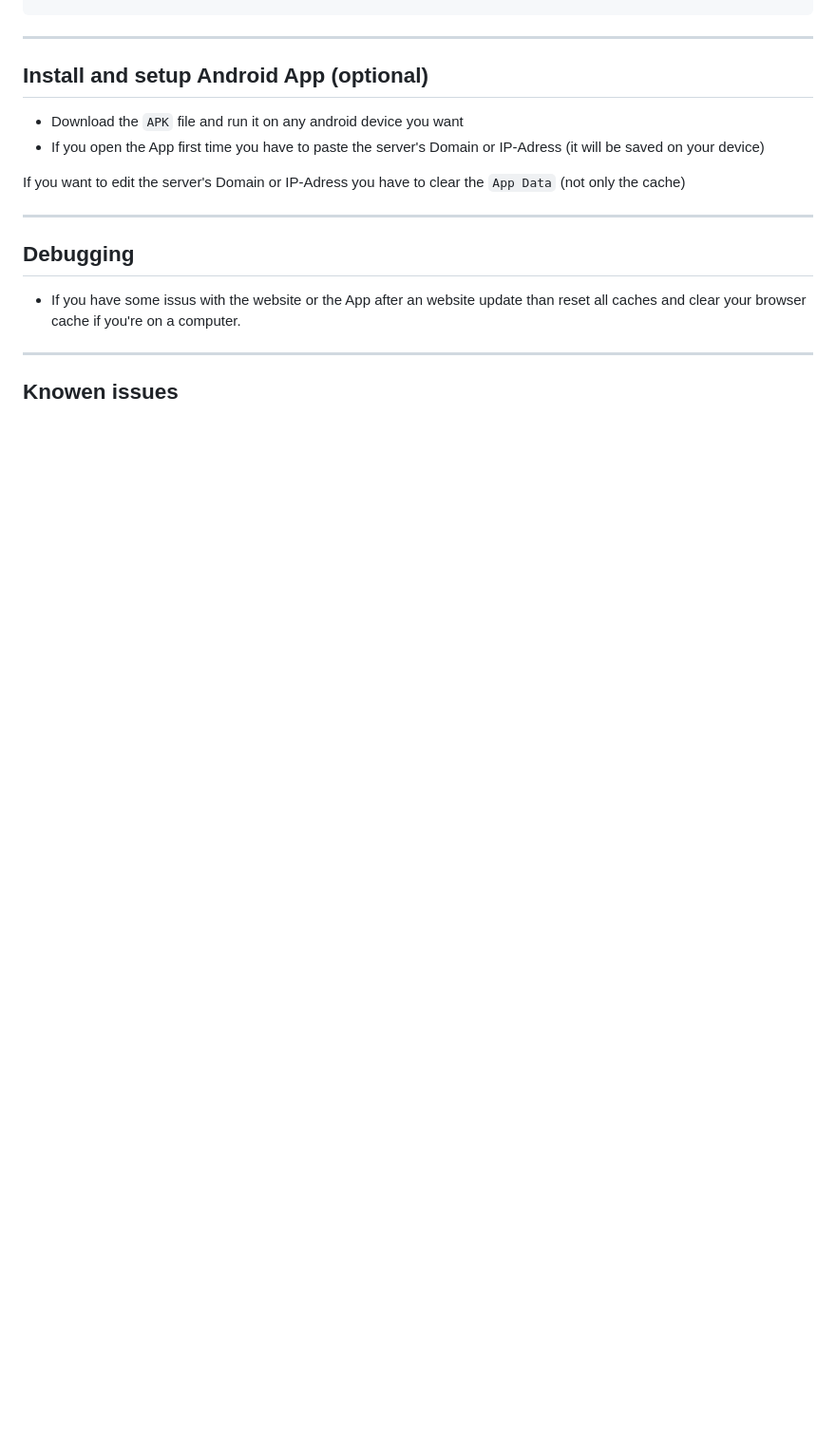
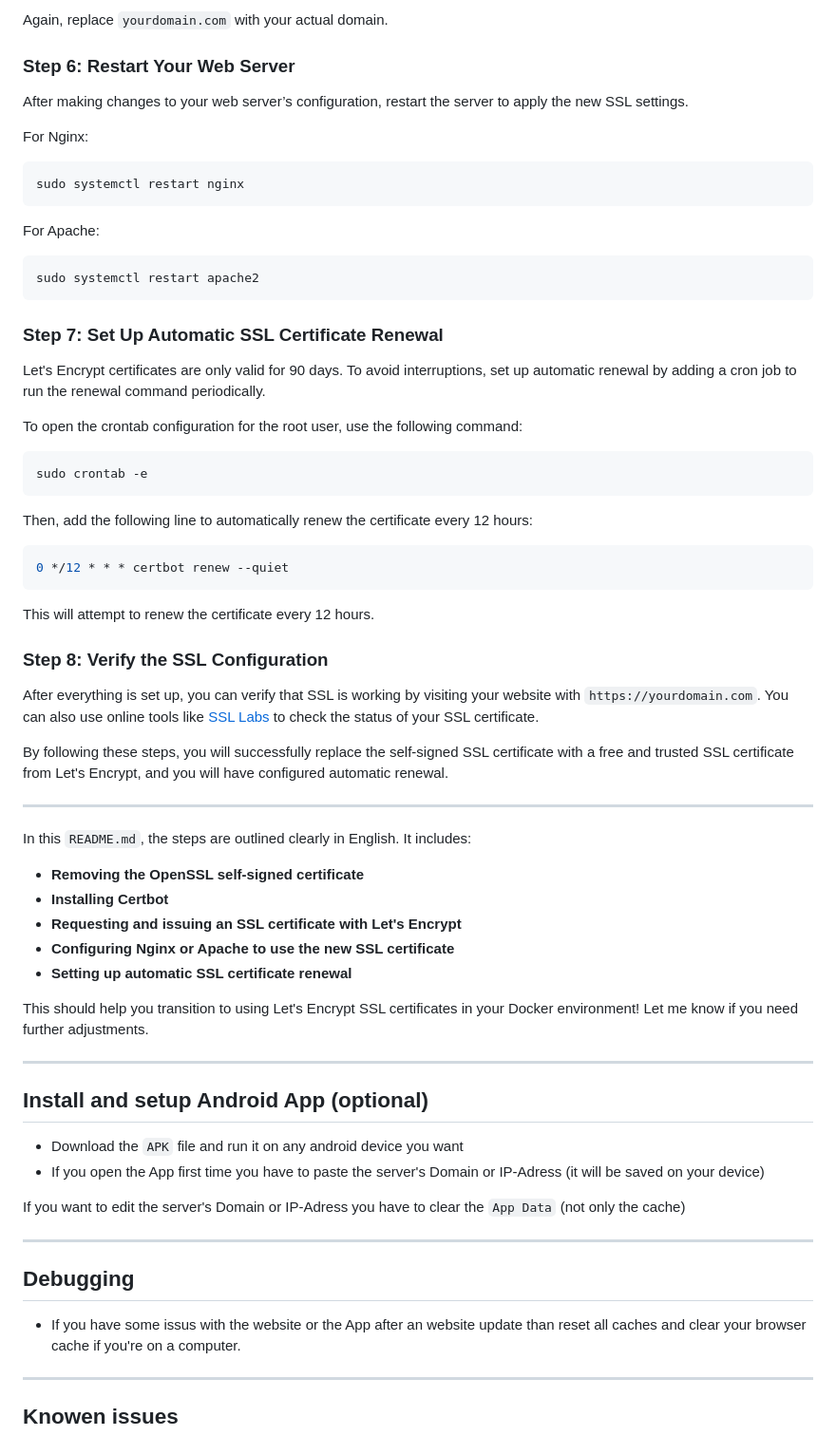
Before and after one commit to MarcusNebel/My-NAS, a Markdown page: README.md, the part around the change printed below. Shown: that part at 95% size. Rendered like a GitHub page; blank space fills up the shorter version.

````diff
--- a/README.md
+++ b/README.md
@@ -115,3 +184,57 @@ sudo certbot certonly --standalone -d yourdomain.com
+Again, replace `yourdomain.com` with your actual domain.
+
+### Step 6: Restart Your Web Server
+
+After making changes to your web server’s configuration, restart the server to apply the new SSL settings.
+
+For Nginx:
+
+```bash
+sudo systemctl restart nginx
+```
+
+For Apache:
+
+```bash
+sudo systemctl restart apache2
+```
+
+### Step 7: Set Up Automatic SSL Certificate Renewal
+
+Let's Encrypt certificates are only valid for 90 days. To avoid interruptions, set up automatic renewal by adding a cron job to run the renewal command periodically.
+
+To open the crontab configuration for the root user, use the following command:
+
+```bash
+sudo crontab -e
+```
+
+Then, add the following line to automatically renew the certificate every 12 hours:
+
+```bash
+0 */12 * * * certbot renew --quiet
+```
+
+This will attempt to renew the certificate every 12 hours.
+
+### Step 8: Verify the SSL Configuration
+
+After everything is set up, you can verify that SSL is working by visiting your website with `https://yourdomain.com`. You can also use online tools like [SSL Labs](https://www.ssllabs.com/ssltest/) to check the status of your SSL certificate.
+
+
+By following these steps, you will successfully replace the self-signed SSL certificate with a free and trusted SSL certificate from Let's Encrypt, and you will have configured automatic renewal.
+
+---
+
+In this `README.md`, the steps are outlined clearly in English. It includes:
+
+- **Removing the OpenSSL self-signed certificate**
+- **Installing Certbot**
+- **Requesting and issuing an SSL certificate with Let's Encrypt**
+- **Configuring Nginx or Apache to use the new SSL certificate**
+- **Setting up automatic SSL certificate renewal**
+
+This should help you transition to using Let's Encrypt SSL certificates in your Docker environment! Let me know if you need further adjustments.
 
 ---
 
````
Also changed, not shown: other parts of README.md (+75 -6 lines).
